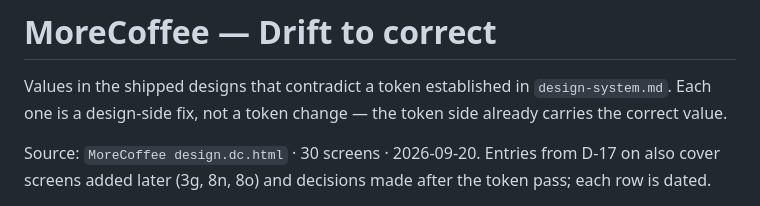
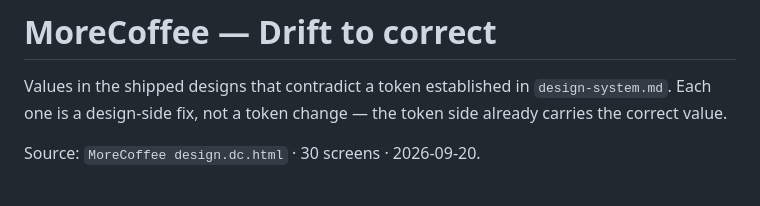
Before and after one commit to uryu-myao/MoreCoffee-App, a Markdown page: design/drift.md, the part around one of its changes. Rendered like a GitHub page.

```diff
--- a/design/drift.md
+++ b/design/drift.md
@@ -2,5 +2,5 @@
 
 Values in the shipped designs that contradict a token established in `design-system.md`. Each one is a design-side fix, not a token change — the token side already carries the correct value.
 
-Source: `MoreCoffee design.dc.html` · 30 screens · 2026-09-20. Entries from D-17 on also cover screens added later (3g, 8n, 8o) and decisions made after the token pass; each row is dated.
+Source: `MoreCoffee design.dc.html` · 30 screens · 2026-09-20.
 
```
Also changed, not shown: other parts of design/drift.md (+53 -43 lines).
